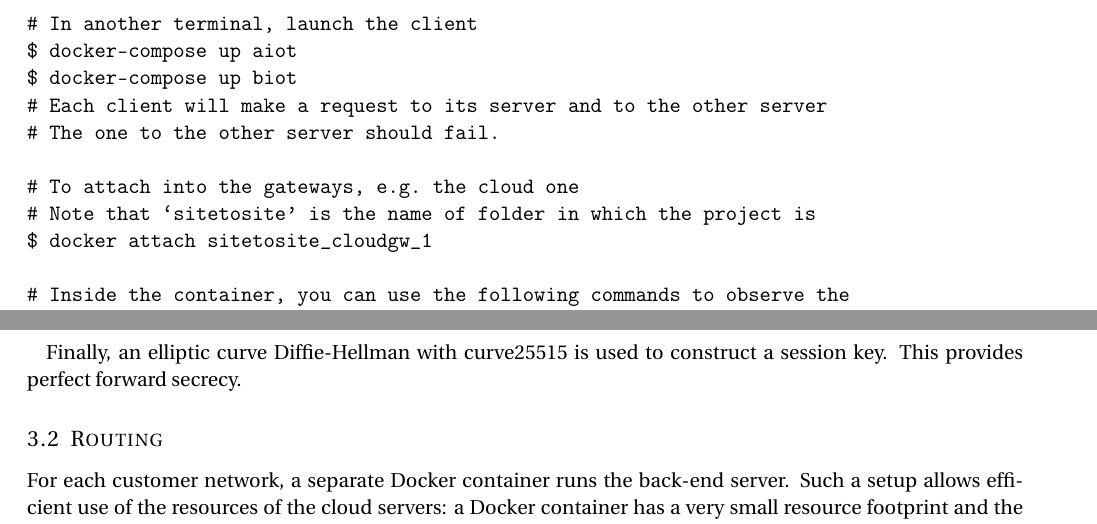
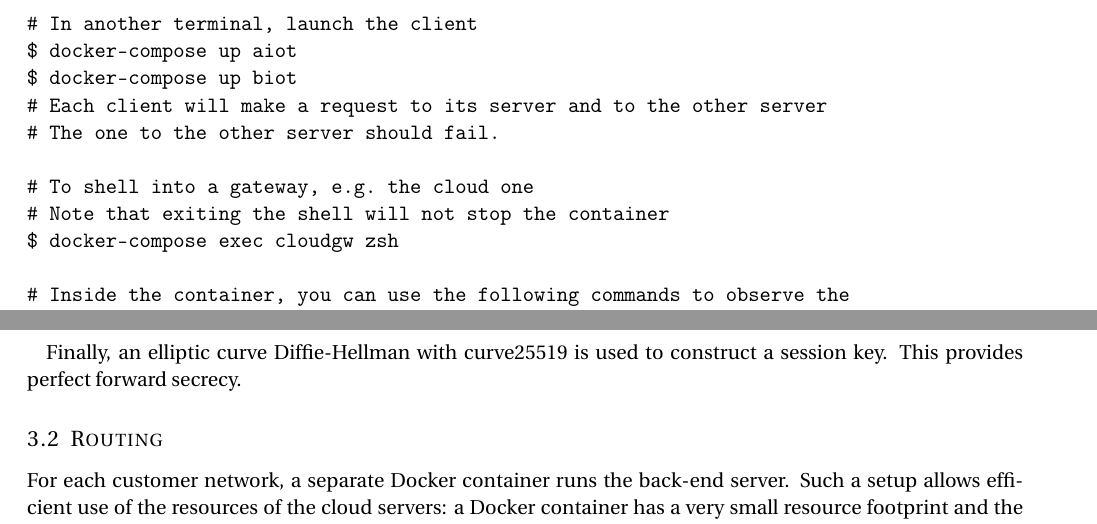
Before and after one commit to SKNZ/sitetosite, a LaTeX document (report/design.tex): two parts of pages 2 and 4 of 4, joined at a grey line, cut so that both start at the same text. Compiled offline with pdfLaTeX.

Commit message:
fix curve, change attach command

```diff
--- a/report/design.tex
+++ b/report/design.tex
@@ -142,9 +142,9 @@ Inside the folder, the following commands can then be used:\\
     \# The one to the other server should fail.
     \\ \\
     %
-    \# To attach into the gateways, e.g.\ the cloud one \\
-    \# Note that `sitetosite' is the name of folder in which the project is \\
-    \$ docker attach sitetosite\_cloudgw\_1
+    \# To shell into a gateway, e.g.\ the cloud one \\
+    \# Note that exiting the shell will not stop the container \\
+    \$ docker-compose exec cloudgw zsh
     \\ \\
     %
     \# Inside the container, you can use the following commands to observe the \\
@@ -279,7 +279,7 @@ included MAC\@.
 For integrity, prfsha512, a sha512 hash combined with a pseudorandom
 function, is used.
 
-Finally, an elliptic curve Diffie-Hellman with curve25515 is used to
+Finally, an elliptic curve Diffie-Hellman with curve25519 is used to
 construct a session key.
 This provides perfect forward secrecy.
 
```
